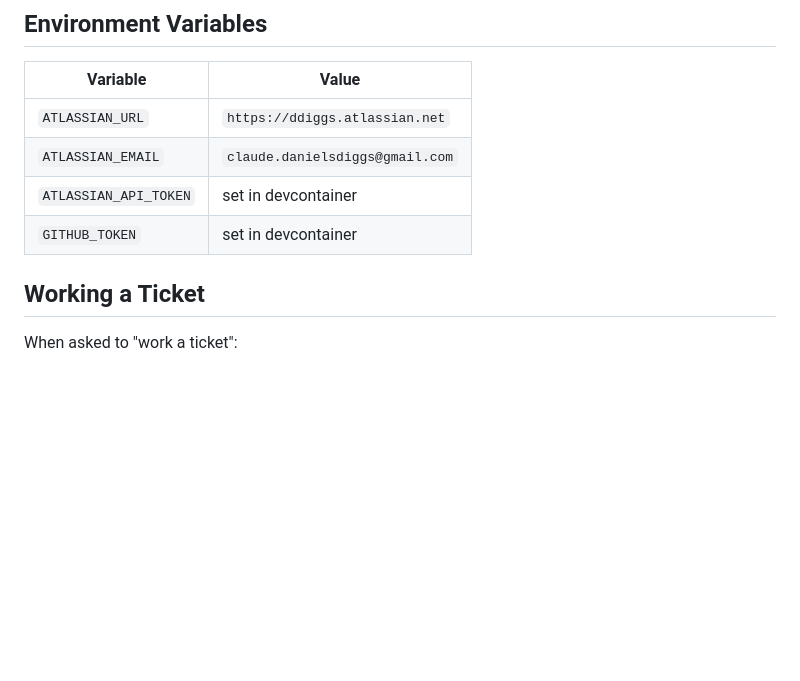
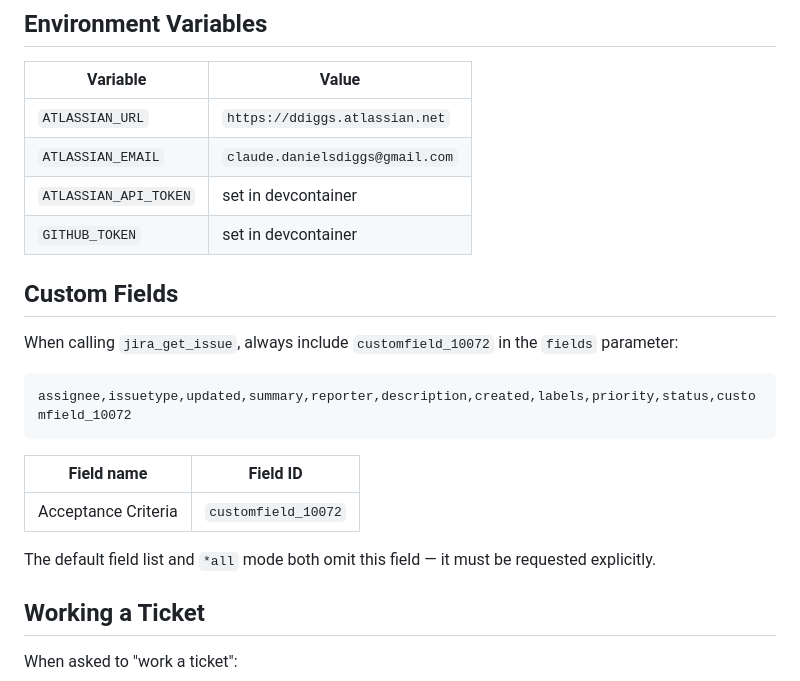
Before and after one commit to Diggs-Org/Cryptography, a Markdown page: .claude/commands/jira-workflow.md, the part around the change. Rendered like a GitHub page; blank space fills up the shorter version.

Commit message:
chore: document Acceptance Criteria custom field in jira-workflow
Adds a Custom Fields section so jira_get_issue calls always include customfield_10072 (Acceptance Criteria), which is omitted by the default field list and *all mode.

Co-Authored-By: Claude Sonnet 4.6 <noreply@anthropic.com>

````diff
--- a/.claude/commands/jira-workflow.md
+++ b/.claude/commands/jira-workflow.md
@@ -8,6 +8,20 @@
 | `ATLASSIAN_EMAIL`     | `claude.danielsdiggs@gmail.com` |
 | `ATLASSIAN_API_TOKEN` | set in devcontainer             |
 | `GITHUB_TOKEN`        | set in devcontainer             |
+
+## Custom Fields
+
+When calling `jira_get_issue`, always include `customfield_10072` in the `fields` parameter:
+
+```
+assignee,issuetype,updated,summary,reporter,description,created,labels,priority,status,customfield_10072
+```
+
+| Field name | Field ID |
+|---|---|
+| Acceptance Criteria | `customfield_10072` |
+
+The default field list and `*all` mode both omit this field — it must be requested explicitly.
 
 ## Working a Ticket
 
````
